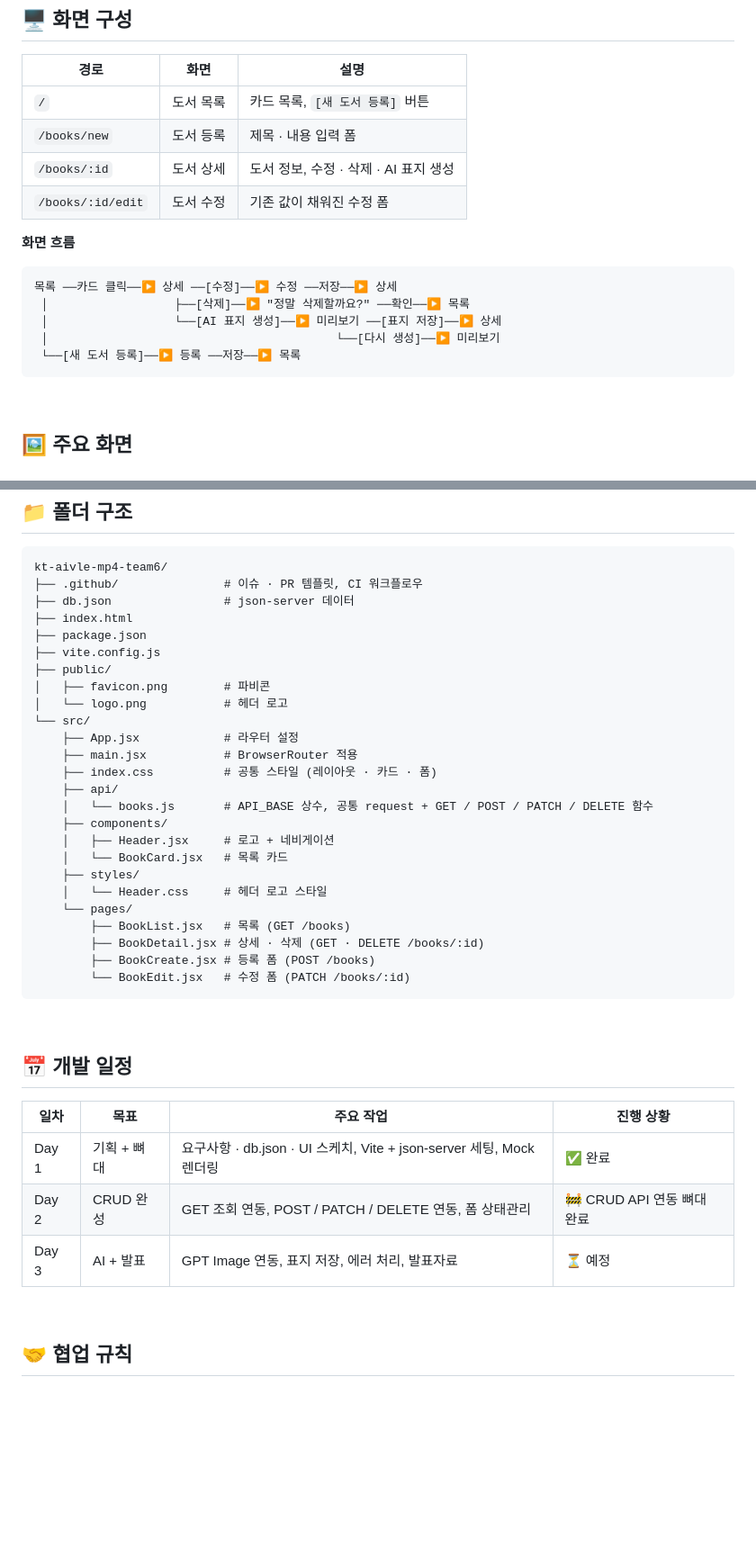
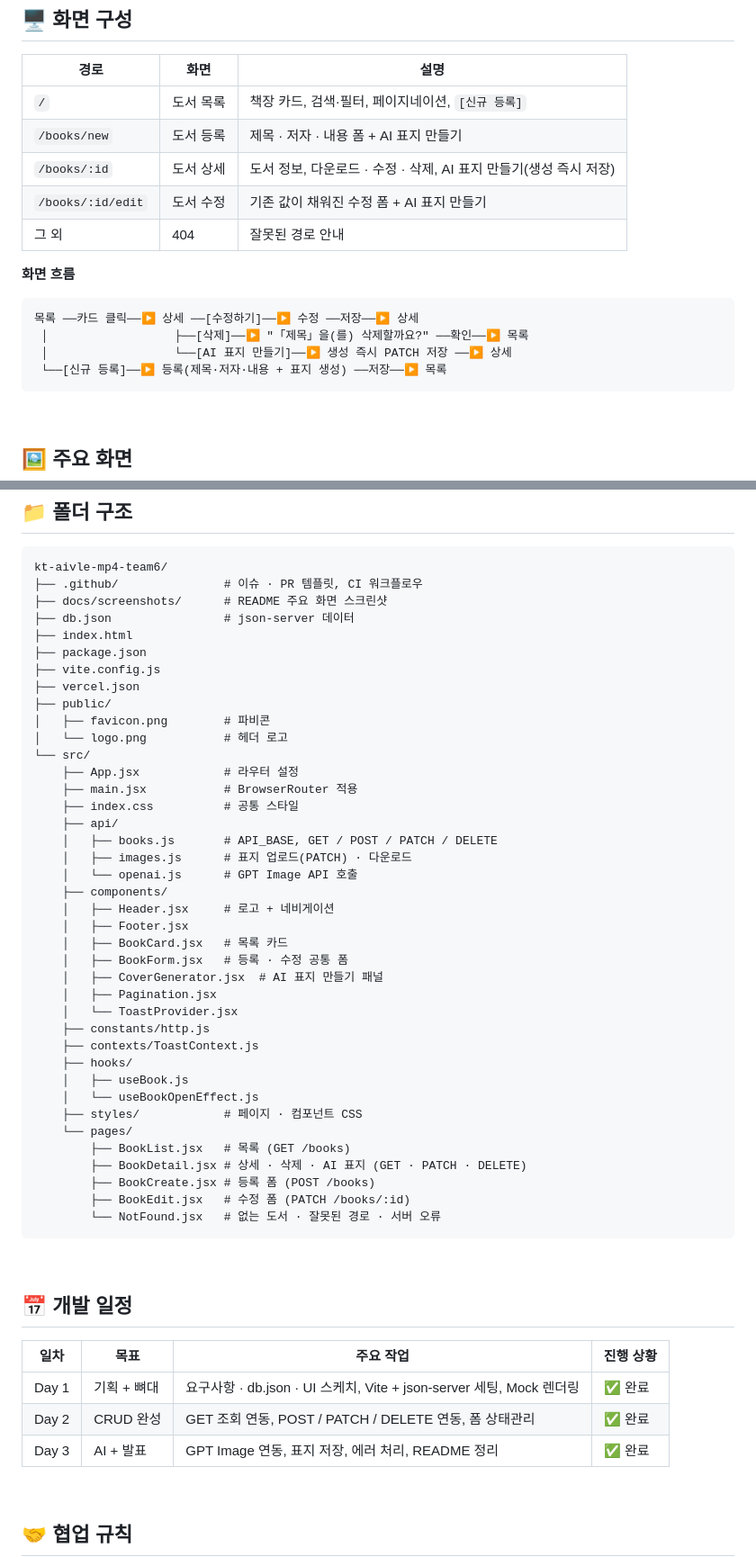
Before and after one commit to koel5696/kt-aivle-mp4-team6, a Markdown page: README.md, 2 parts joined by grey strips. Shown at 90% size. Drawn GitHub-style; blank space fills up the shorter version.

````diff
--- a/README.md
+++ b/README.md
@@ -109,18 +112,18 @@
 
 | 경로 | 화면 | 설명 |
 |---|---|---|
-| `/` | 도서 목록 | 카드 목록, `[새 도서 등록]` 버튼 |
-| `/books/new` | 도서 등록 | 제목 · 내용 입력 폼 |
-| `/books/:id` | 도서 상세 | 도서 정보, 수정 · 삭제 · AI 표지 생성 |
-| `/books/:id/edit` | 도서 수정 | 기존 값이 채워진 수정 폼 |
+| `/` | 도서 목록 | 책장 카드, 검색·필터, 페이지네이션, `[신규 등록]` |
+| `/books/new` | 도서 등록 | 제목 · 저자 · 내용 폼 + AI 표지 만들기 |
+| `/books/:id` | 도서 상세 | 도서 정보, 다운로드 · 수정 · 삭제, AI 표지 만들기(생성 즉시 저장) |
+| `/books/:id/edit` | 도서 수정 | 기존 값이 채워진 수정 폼 + AI 표지 만들기 |
+| 그 외 | 404 | 잘못된 경로 안내 |
 
 **화면 흐름**
 ```
-목록 ──카드 클릭──▶ 상세 ──[수정]──▶ 수정 ──저장──▶ 상세
- │                  ├──[삭제]──▶ "정말 삭제할까요?" ──확인──▶ 목록
- │                  └──[AI 표지 생성]──▶ 미리보기 ──[표지 저장]──▶ 상세
- │                                         └──[다시 생성]──▶ 미리보기
- └──[새 도서 등록]──▶ 등록 ──저장──▶ 목록
+목록 ──카드 클릭──▶ 상세 ──[수정하기]──▶ 수정 ──저장──▶ 상세
+ │                  ├──[삭제]──▶ "「제목」을(를) 삭제할까요?" ──확인──▶ 목록
+ │                  └──[AI 표지 만들기]──▶ 생성 즉시 PATCH 저장 ──▶ 상세
+ └──[신규 등록]──▶ 등록(제목·저자·내용 + 표지 생성) ──저장──▶ 목록
 ```
 
 <br>
@@ -319,29 +324,43 @@ kill <PID>
 ```
 kt-aivle-mp4-team6/
 ├── .github/               # 이슈 · PR 템플릿, CI 워크플로우
+├── docs/screenshots/      # README 주요 화면 스크린샷
 ├── db.json                # json-server 데이터
 ├── index.html
 ├── package.json
 ├── vite.config.js
+├── vercel.json
 ├── public/
 │   ├── favicon.png        # 파비콘
 │   └── logo.png           # 헤더 로고
 └── src/
     ├── App.jsx            # 라우터 설정
     ├── main.jsx           # BrowserRouter 적용
-    ├── index.css          # 공통 스타일 (레이아웃 · 카드 · 폼)
+    ├── index.css          # 공통 스타일
     ├── api/
-    │   └── books.js       # API_BASE 상수, 공통 request + GET / POST / PATCH / DELETE 함수
+    │   ├── books.js       # API_BASE, GET / POST / PATCH / DELETE
+    │   ├── images.js      # 표지 업로드(PATCH) · 다운로드
+    │   └── openai.js      # GPT Image API 호출
     ├── components/
     │   ├── Header.jsx     # 로고 + 네비게이션
-    │   └── BookCard.jsx   # 목록 카드
-    ├── styles/
-    │   └── Header.css     # 헤더 로고 스타일
+    │   ├── Footer.jsx
+    │   ├── BookCard.jsx   # 목록 카드
+    │   ├── BookForm.jsx   # 등록 · 수정 공통 폼
+    │   ├── CoverGenerator.jsx  # AI 표지 만들기 패널
+    │   ├── Pagination.jsx
+    │   └── ToastProvider.jsx
+    ├── constants/http.js
+    ├── contexts/ToastContext.js
+    ├── hooks/
+    │   ├── useBook.js
+    │   └── useBookOpenEffect.js
+    ├── styles/            # 페이지 · 컴포넌트 CSS
     └── pages/
         ├── BookList.jsx   # 목록 (GET /books)
-        ├── BookDetail.jsx # 상세 · 삭제 (GET · DELETE /books/:id)
+        ├── BookDetail.jsx # 상세 · 삭제 · AI 표지 (GET · PATCH · DELETE)
         ├── BookCreate.jsx # 등록 폼 (POST /books)
-        └── BookEdit.jsx   # 수정 폼 (PATCH /books/:id)
+        ├── BookEdit.jsx   # 수정 폼 (PATCH /books/:id)
+        └── NotFound.jsx   # 없는 도서 · 잘못된 경로 · 서버 오류
 ```
 
 <br>
@@ -351,8 +370,8 @@ kt-aivle-mp4-team6/
 | 일차 | 목표 | 주요 작업 | 진행 상황 |
 |---|---|---|---|
 | Day 1 | 기획 + 뼈대 | 요구사항 · db.json · UI 스케치, Vite + json-server 세팅, Mock 렌더링 | ✅ 완료 |
-| Day 2 | CRUD 완성 | GET 조회 연동, POST / PATCH / DELETE 연동, 폼 상태관리 | 🚧 CRUD API 연동 뼈대 완료 |
-| Day 3 | AI + 발표 | GPT Image 연동, 표지 저장, 에러 처리, 발표자료 | ⏳ 예정 |
+| Day 2 | CRUD 완성 | GET 조회 연동, POST / PATCH / DELETE 연동, 폼 상태관리 | ✅ 완료 |
+| Day 3 | AI + 발표 | GPT Image 연동, 표지 저장, 에러 처리, README 정리 | ✅ 완료 |
 
 <br>
 
````
Also changed, not shown: other parts of README.md (+47 -42 lines), docs/screenshots/detail.png, docs/screenshots/edit.png.
